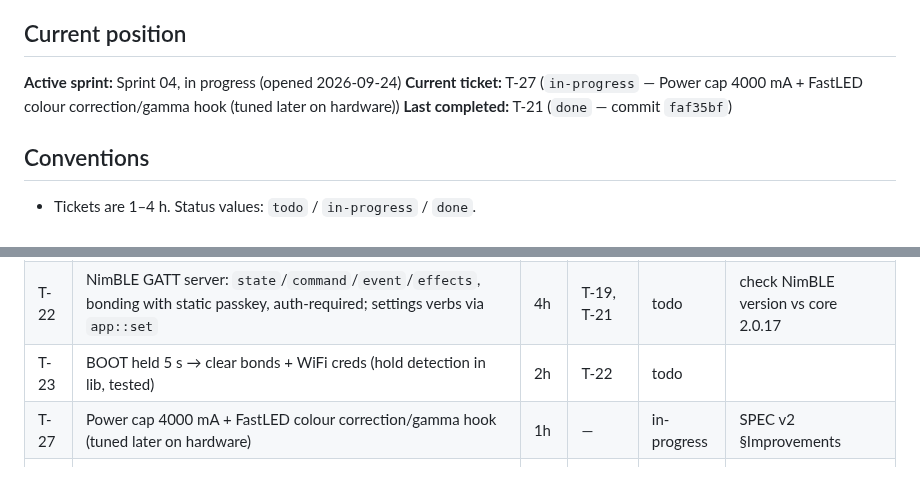
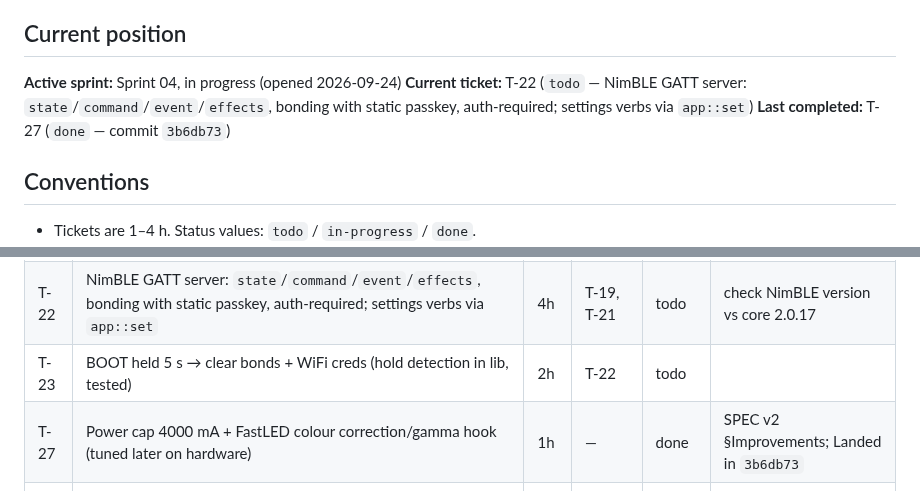
Before and after one commit to the-louie/rgb-owl, a Markdown page: TODO.md, 2 parts joined by grey strips. GitHub-like rendering.

Commit message:
T-27: close

```diff
--- a/TODO.md
+++ b/TODO.md
@@ -6,8 +6,8 @@ Spec: [SPEC.md](SPEC.md). Agent rules and ledger: [AGENTS.md](AGENTS.md).
 ## Current position
 
 **Active sprint:** Sprint 04, in progress (opened 2026-09-24)
-**Current ticket:** T-27 (`in-progress` — Power cap 4000 mA + FastLED colour correction/gamma hook (tuned later on hardware))
-**Last completed:** T-21 (`done` — commit `faf35bf`)
+**Current ticket:** T-22 (`todo` — NimBLE GATT server: `state`/`command`/`event`/`effects`, bonding with static passkey, auth-required; settings verbs via `app::set`)
+**Last completed:** T-27 (`done` — commit `3b6db73`)
 
 ## Conventions
 
@@ -87,7 +87,7 @@ pairs with the PIN, sees the owl's state, and switches effect/on-off; after an a
 | T-21 | Protocol lib: `verb k=v&k=v` URL-decoded parser, JSON event builder, semver compare + native tests | 3h | — | done | SPEC v2 §BLE; Landed in `faf35bf` |
 | T-22 | NimBLE GATT server: `state`/`command`/`event`/`effects`, bonding with static passkey, auth-required; settings verbs via `app::set` | 4h | T-19, T-21 | todo | check NimBLE version vs core 2.0.17 |
 | T-23 | BOOT held 5 s → clear bonds + WiFi creds (hold detection in lib, tested) | 2h | T-22 | todo | |
-| T-27 | Power cap 4000 mA + FastLED colour correction/gamma hook (tuned later on hardware) | 1h | — | in-progress | SPEC v2 §Improvements |
+| T-27 | Power cap 4000 mA + FastLED colour correction/gamma hook (tuned later on hardware) | 1h | — | done | SPEC v2 §Improvements; Landed in `3b6db73` |
 | T-24 | Android project `android/`: wrapper, Compose, minSdk 31, JVM tests, `tools/build-app.sh` → `dist/owl-app.apk`; gate docs | 2h | — | todo | memory-limited Gradle settings |
 | T-25 | App BLE layer: scan by service UUID, bond (system PIN dialog), GATT client, remember owl + auto-reconnect; protocol codec + JVM tests | 4h | T-22, T-24 | todo | |
 | T-26 | App Main screen: on/off, effect grid (selected + shown), auto-cycle | 3h | T-25 | todo | |
```
